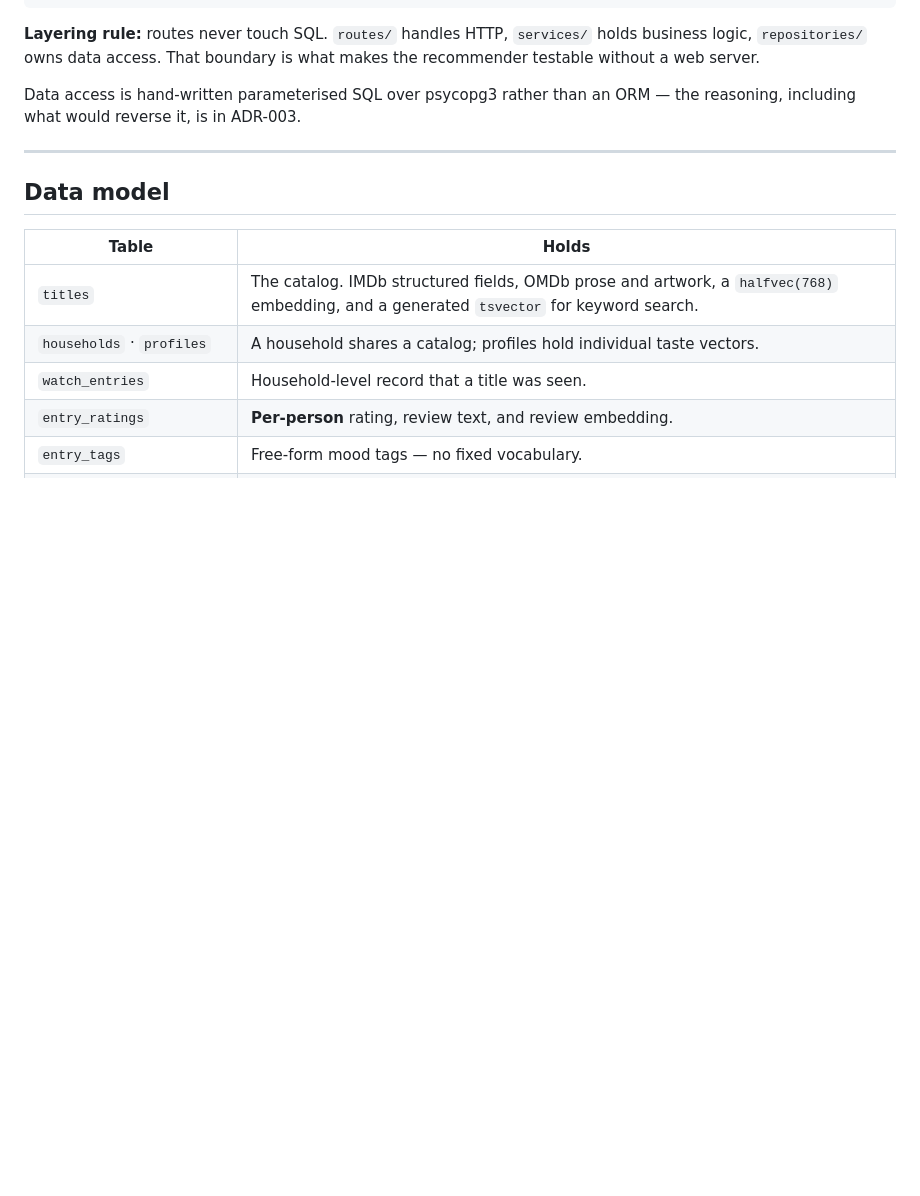
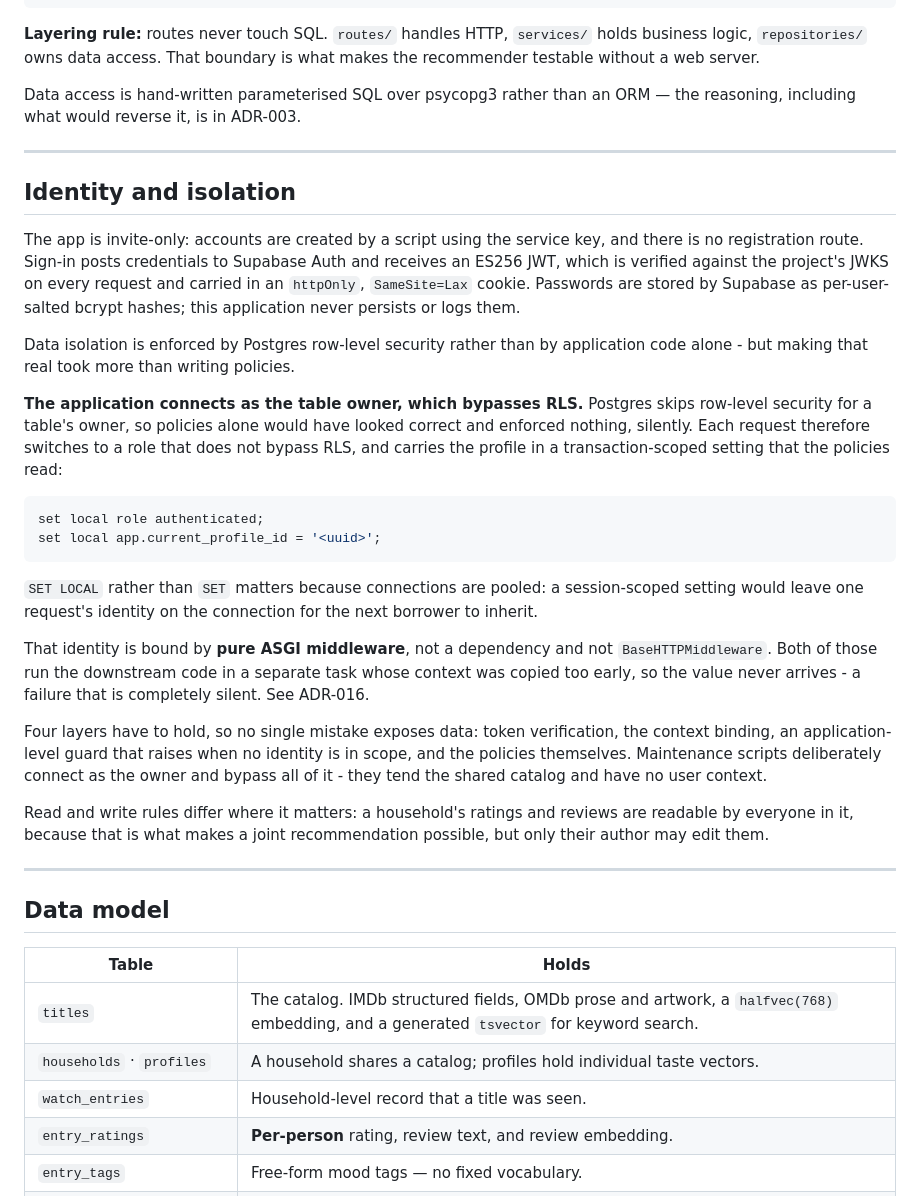
Before and after one commit to cwill713/Movie-Catalog, a Markdown page: docs/ARCHITECTURE.md, the part around the change. Drawn GitHub-style; blank space fills up the shorter version.

````diff
--- a/docs/ARCHITECTURE.md
+++ b/docs/ARCHITECTURE.md
@@ -82,6 +82,50 @@ makes the recommender testable without a web server.
 
 Data access is hand-written parameterised SQL over psycopg3 rather than an ORM —
 the reasoning, including what would reverse it, is in ADR-003.
+
+---
+
+## Identity and isolation
+
+The app is invite-only: accounts are created by a script using the service key,
+and there is no registration route. Sign-in posts credentials to Supabase Auth
+and receives an ES256 JWT, which is verified against the project's JWKS on every
+request and carried in an `httpOnly`, `SameSite=Lax` cookie. Passwords are
+stored by Supabase as per-user-salted bcrypt hashes; this application never
+persists or logs them.
+
+Data isolation is enforced by Postgres row-level security rather than by
+application code alone - but making that real took more than writing policies.
+
+**The application connects as the table owner, which bypasses RLS.** Postgres
+skips row-level security for a table's owner, so policies alone would have
+looked correct and enforced nothing, silently. Each request therefore switches
+to a role that does not bypass RLS, and carries the profile in a
+transaction-scoped setting that the policies read:
+
+```sql
+set local role authenticated;
+set local app.current_profile_id = '<uuid>';
+```
+
+`SET LOCAL` rather than `SET` matters because connections are pooled: a
+session-scoped setting would leave one request's identity on the connection for
+the next borrower to inherit.
+
+That identity is bound by **pure ASGI middleware**, not a dependency and not
+`BaseHTTPMiddleware`. Both of those run the downstream code in a separate task
+whose context was copied too early, so the value never arrives - a failure that
+is completely silent. See ADR-016.
+
+Four layers have to hold, so no single mistake exposes data: token verification,
+the context binding, an application-level guard that raises when no identity is
+in scope, and the policies themselves. Maintenance scripts deliberately connect
+as the owner and bypass all of it - they tend the shared catalog and have no
+user context.
+
+Read and write rules differ where it matters: a household's ratings and reviews
+are readable by everyone in it, because that is what makes a joint
+recommendation possible, but only their author may edit them.
 
 ---
 
````
Also changed, not shown: docs/DECISIONS.md (+69 -0 lines).
